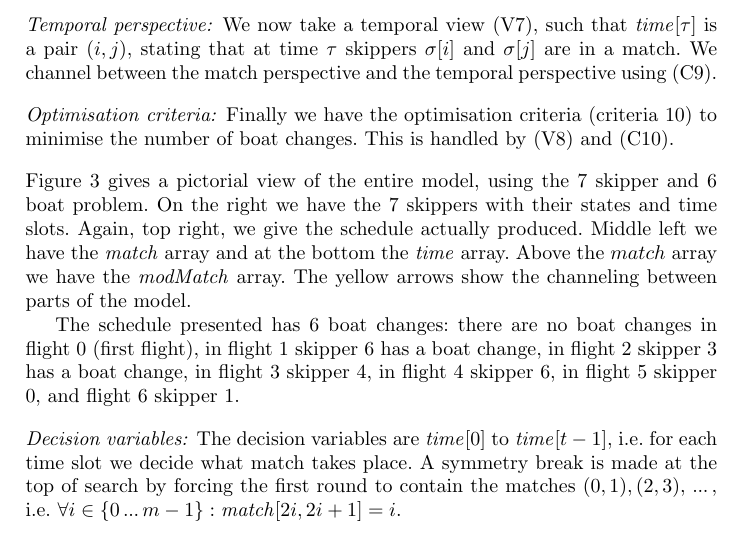
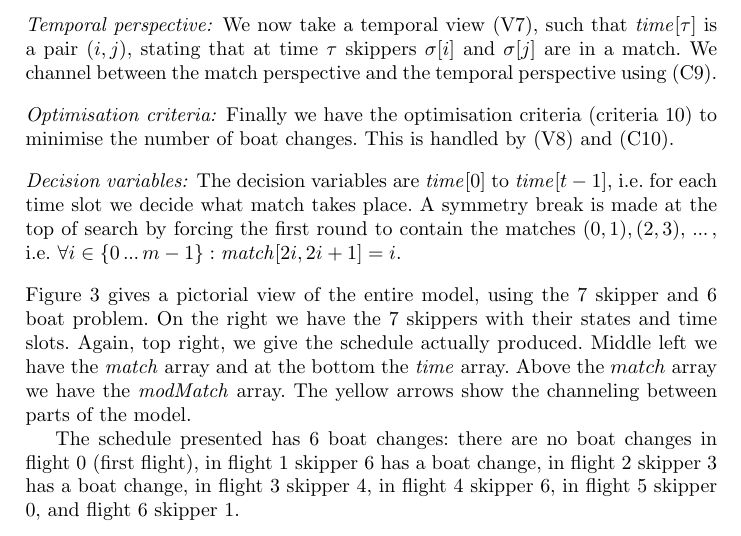
Before and after one commit to ciaranm/cp2015-boats-paper, a LaTeX paper (paper.tex): part of page 6 of 10, cut so that both start at the same text. Compiled offline with pdfLaTeX.

Commit message:
Reorder paragraphs

```diff
--- a/paper.tex
+++ b/paper.tex
@@ -459,6 +459,12 @@ perspective and the temporal perspective using \eqref{C9}.
 (criteria 10) to minimise the number of boat changes. This is handled by
 \eqref{V8} and \eqref{C10}.
 
+\paragraph{Decision variables:} The decision variables are $\timeVar[{0}]$ to
+$\timeVar[{t-1}]$, i.e.\ for each time slot we decide what match takes place. A
+symmetry break is made at the top of search by forcing the first round to
+contain the matches $(0,1), (2,3), \nldots$, i.e.\ $\forall i \in \{0 \nldots
+{m-1}\} : \match[{2i, 2i+1}] = i$.
+
 \bigskip \noindent
 Figure \ref{schedChanges} gives a pictorial view of the entire model, using the
 7 skipper and 6 boat problem. On the right we have the 7 skippers with their
@@ -471,12 +477,6 @@ The schedule presented has 6 boat changes: there are no boat changes in flight
 0 (first flight), in flight 1 skipper 6 has a boat change, in flight 2 skipper
 3 has a boat change, in flight 3 skipper 4, in flight 4 skipper 6, in flight 5
 skipper 0, and flight 6 skipper 1.
-
-\paragraph{Decision variables:} The decision variables are $\timeVar[{0}]$ to
-$\timeVar[{t-1}]$, i.e.\ for each time slot we decide what match takes place. A
-symmetry break is made at the top of search by forcing the first round to
-contain the matches $(0,1), (2,3), \nldots$, i.e.\ $\forall i \in \{0 \nldots
-{m-1}\} : \match[{2i, 2i+1}] = i$.
 
 \begin{figure}[tb]
 \centering
```
